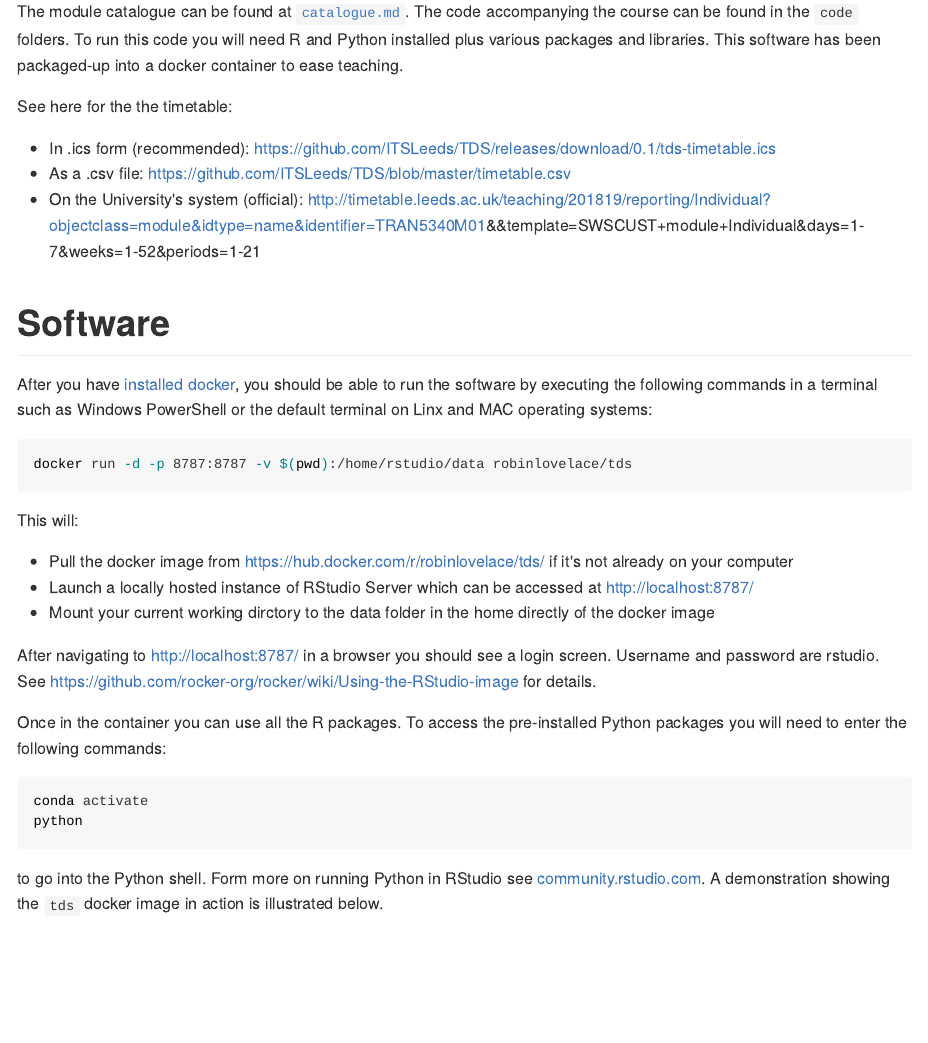
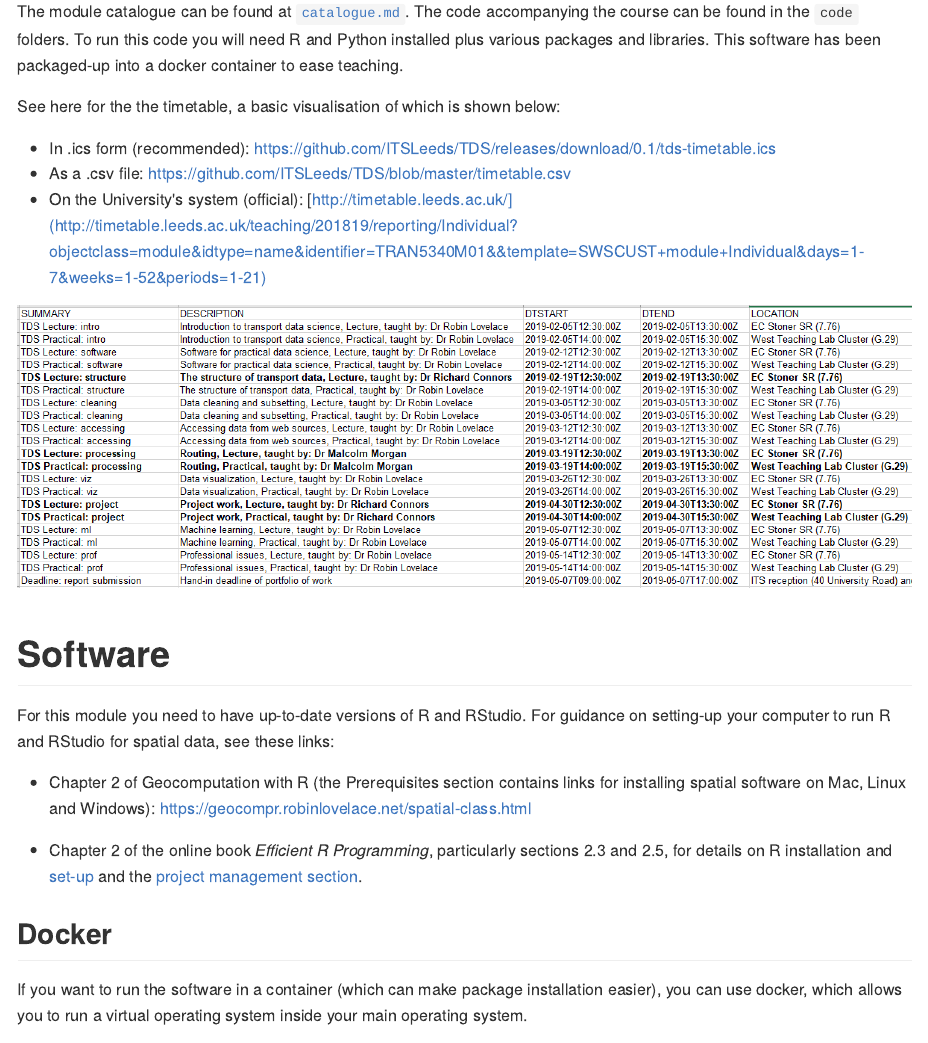
Before and after one commit to ITSLeeds/TDS, an R Markdown document (README.Rmd): the page in a window 1100 px wide, from 180 px down. The pictures show the output file README.md that the author committed with the source, drawn offline in the style of GitHub.

Commit message:
Update README

````diff
--- a/README.Rmd
+++ b/README.Rmd
@@ -20,13 +20,30 @@ The code accompanying the course can be found in the `code` folders.
 To run this code you will need R and Python installed plus various packages and libraries.
 This software has been packaged-up into a docker container to ease teaching.
 
-See here for the the timetable:
+See here for the the timetable, a basic visualisation of which is shown below:
 
 - In .ics form (recommended): https://github.com/ITSLeeds/TDS/releases/download/0.1/tds-timetable.ics
 - As a .csv file: https://github.com/ITSLeeds/TDS/blob/master/timetable.csv
-- On the University's system (official): http://timetable.leeds.ac.uk/teaching/201819/reporting/Individual?objectclass=module&idtype=name&identifier=TRAN5340M01&&template=SWSCUST+module+Individual&days=1-7&weeks=1-52&periods=1-21
+- On the University's system (official): [http://timetable.leeds.ac.uk/](http://timetable.leeds.ac.uk/teaching/201819/reporting/Individual?objectclass=module&idtype=name&identifier=TRAN5340M01&&template=SWSCUST+module+Individual&days=1-7&weeks=1-52&periods=1-21)
+
+```{r, echo=FALSE}
+knitr::include_graphics("timetable.png")
+```
 
 # Software
+
+For this module you need to have up-to-date versions of R and RStudio.
+For guidance on setting-up your computer to run R and RStudio for spatial data, see these links:
+
+- Chapter 2 of Geocomputation with R (the Prerequisites section contains links for installing spatial software on Mac, Linux and Windows): https://geocompr.robinlovelace.net/spatial-class.html
+
+- Chapter 2 of the online book *Efficient R Programming*, particularly sections 2.3 and 2.5, for details on R installation and [set-up](https://csgillespie.github.io/efficientR/set-up.html) and the
+[project management section](https://csgillespie.github.io/efficientR/set-up.html#project-management).
+
+
+## Docker
+
+If you want to run the software in a container (which can make package installation easier), you can use docker, which allows you to run a virtual operating system inside your main operating system.
 
 After you have [installed docker](https://docs.docker.com/install/), you should be able to run the software by executing the following commands in a terminal such as Windows PowerShell or the default terminal on Linx and MAC operating systems:
 
````
Also changed, not shown: README.md, timetable.png (added), timetable.xlsx (added).
